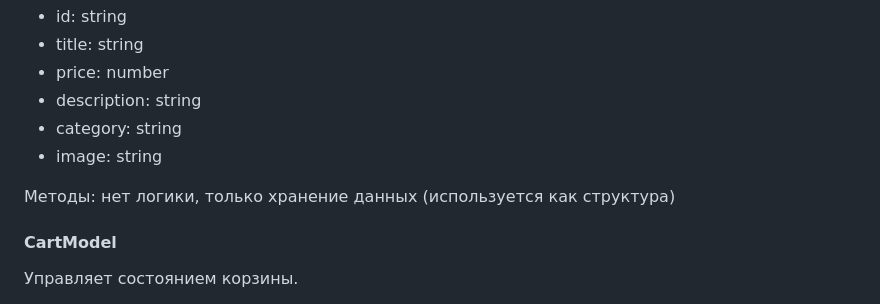
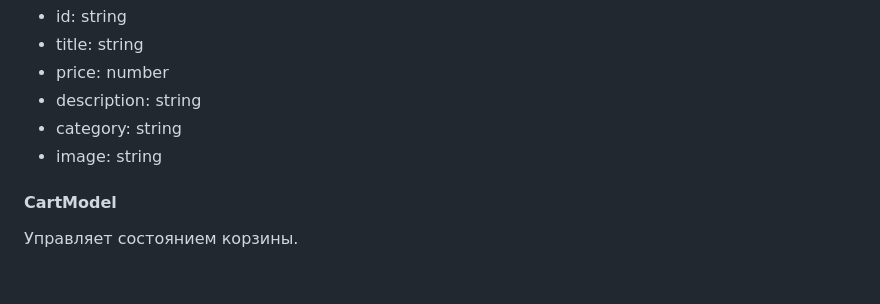
Before and after one commit to shooroop87/web-larek-frontend, a Markdown page: README.md, the part around one of its changes. Rendered like a GitHub page; blank space fills up the shorter version.

```diff
--- a/README.md
+++ b/README.md
@@ -111,9 +111,6 @@ EventEmitter — простой брокер событий.
 - category: string
 - image: string
 
-Методы:
-нет логики, только хранение данных (используется как структура)
-
 #### CartModel
 
 Управляет состоянием корзины.
```
Also changed, not shown: other parts of README.md (+2 -0 lines).
